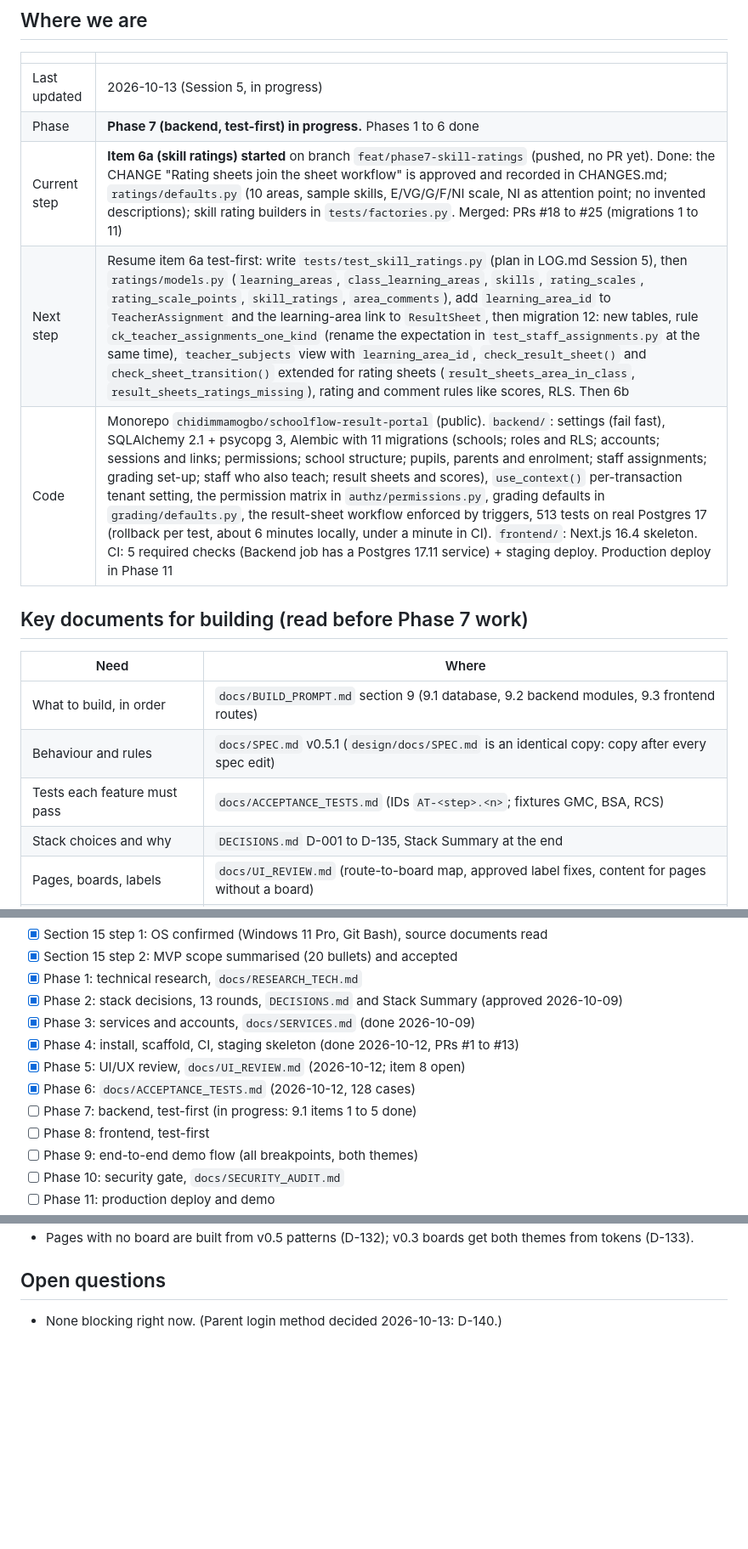
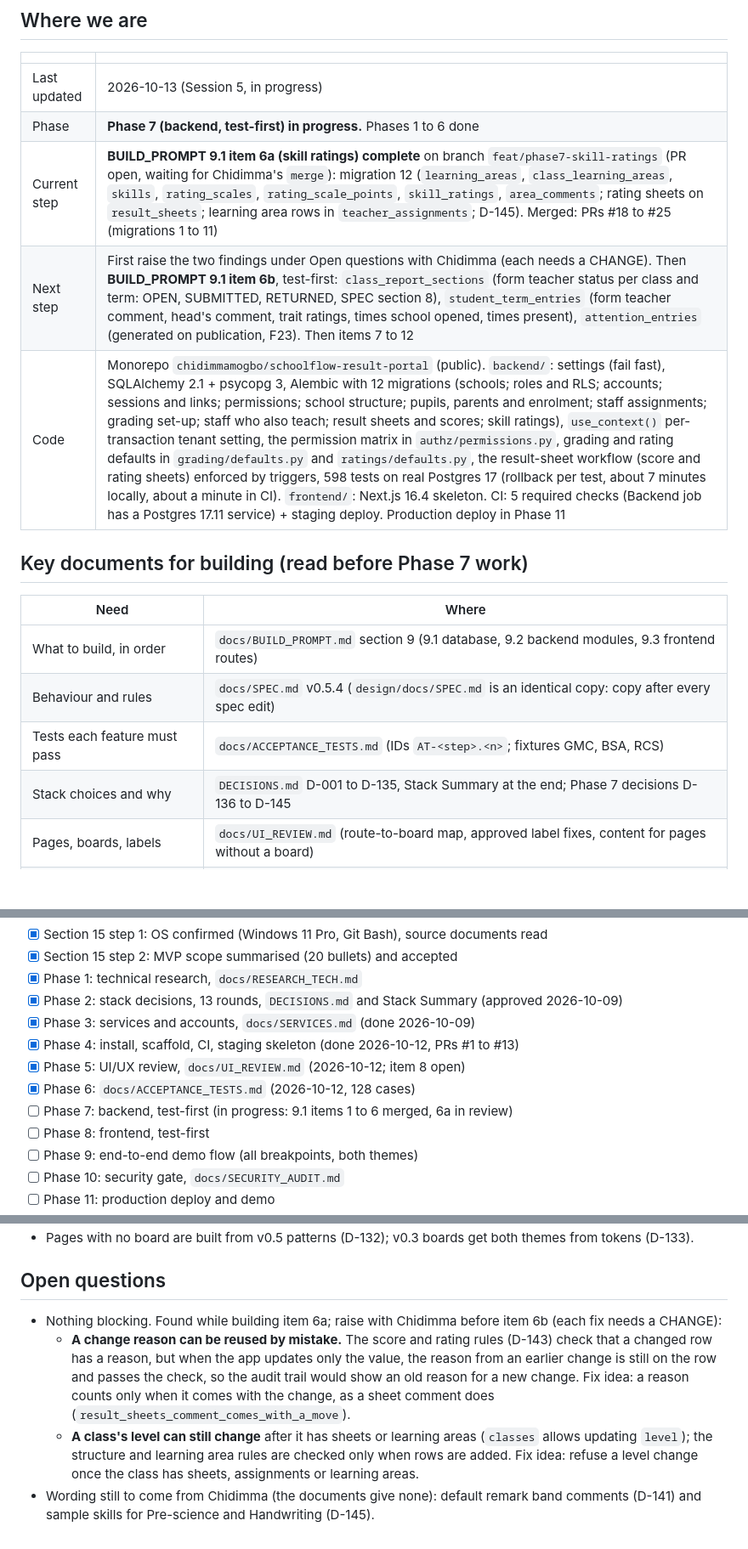
Before and after one commit to chidimmamogbo/schoolflow-result-portal, a Markdown page: MEMORY.md, 3 parts joined by grey strips. Shown at 85% size. Drawn GitHub-style; blank space fills up the shorter version.

```diff
--- a/MEMORY.md
+++ b/MEMORY.md
@@ -8,18 +8,18 @@ The living record of where the project stands. Update it at the end of every ses
 |---|---|
 | Last updated | 2026-10-13 (Session 5, in progress) |
 | Phase | **Phase 7 (backend, test-first) in progress.** Phases 1 to 6 done |
-| Current step | **Item 6a (skill ratings) started** on branch `feat/phase7-skill-ratings` (pushed, no PR yet). Done: the CHANGE "Rating sheets join the sheet workflow" is approved and recorded in CHANGES.md; `ratings/defaults.py` (10 areas, sample skills, E/VG/G/F/NI scale, NI as attention point; no invented descriptions); skill rating builders in `tests/factories.py`. Merged: PRs #18 to #25 (migrations 1 to 11) |
-| Next step | Resume item 6a test-first: write `tests/test_skill_ratings.py` (plan in LOG.md Session 5), then `ratings/models.py` (`learning_areas`, `class_learning_areas`, `skills`, `rating_scales`, `rating_scale_points`, `skill_ratings`, `area_comments`), add `learning_area_id` to `TeacherAssignment` and the learning-area link to `ResultSheet`, then migration 12: new tables, rule `ck_teacher_assignments_one_kind` (rename the expectation in `test_staff_assignments.py` at the same time), `teacher_subjects` view with `learning_area_id`, `check_result_sheet()` and `check_sheet_transition()` extended for rating sheets (`result_sheets_area_in_class`, `result_sheets_ratings_missing`), rating and comment rules like scores, RLS. Then 6b |
-| Code | Monorepo `chidimmamogbo/schoolflow-result-portal` (public). `backend/`: settings (fail fast), SQLAlchemy 2.1 + psycopg 3, Alembic with 11 migrations (schools; roles and RLS; accounts; sessions and links; permissions; school structure; pupils, parents and enrolment; staff assignments; grading set-up; staff who also teach; result sheets and scores), `use_context()` per-transaction tenant setting, the permission matrix in `authz/permissions.py`, grading defaults in `grading/defaults.py`, the result-sheet workflow enforced by triggers, 513 tests on real Postgres 17 (rollback per test, about 6 minutes locally, under a minute in CI). `frontend/`: Next.js 16.4 skeleton. CI: 5 required checks (Backend job has a Postgres 17.11 service) + staging deploy. Production deploy in Phase 11 |
+| Current step | **BUILD_PROMPT 9.1 item 6a (skill ratings) complete** on branch `feat/phase7-skill-ratings` (PR open, waiting for Chidimma's `merge`): migration 12 (`learning_areas`, `class_learning_areas`, `skills`, `rating_scales`, `rating_scale_points`, `skill_ratings`, `area_comments`; rating sheets on `result_sheets`; learning area rows in `teacher_assignments`; D-145). Merged: PRs #18 to #25 (migrations 1 to 11) |
+| Next step | First raise the two findings under Open questions with Chidimma (each needs a CHANGE). Then **BUILD_PROMPT 9.1 item 6b**, test-first: `class_report_sections` (form teacher status per class and term: OPEN, SUBMITTED, RETURNED, SPEC section 8), `student_term_entries` (form teacher comment, head's comment, trait ratings, times school opened, times present), `attention_entries` (generated on publication, F23). Then items 7 to 12 |
+| Code | Monorepo `chidimmamogbo/schoolflow-result-portal` (public). `backend/`: settings (fail fast), SQLAlchemy 2.1 + psycopg 3, Alembic with 12 migrations (schools; roles and RLS; accounts; sessions and links; permissions; school structure; pupils, parents and enrolment; staff assignments; grading set-up; staff who also teach; result sheets and scores; skill ratings), `use_context()` per-transaction tenant setting, the permission matrix in `authz/permissions.py`, grading and rating defaults in `grading/defaults.py` and `ratings/defaults.py`, the result-sheet workflow (score and rating sheets) enforced by triggers, 598 tests on real Postgres 17 (rollback per test, about 7 minutes locally, about a minute in CI). `frontend/`: Next.js 16.4 skeleton. CI: 5 required checks (Backend job has a Postgres 17.11 service) + staging deploy. Production deploy in Phase 11 |
 
 ## Key documents for building (read before Phase 7 work)
 
 | Need | Where |
 |---|---|
 | What to build, in order | `docs/BUILD_PROMPT.md` section 9 (9.1 database, 9.2 backend modules, 9.3 frontend routes) |
-| Behaviour and rules | `docs/SPEC.md` v0.5.1 (`design/docs/SPEC.md` is an identical copy: copy after every spec edit) |
+| Behaviour and rules | `docs/SPEC.md` v0.5.4 (`design/docs/SPEC.md` is an identical copy: copy after every spec edit) |
 | Tests each feature must pass | `docs/ACCEPTANCE_TESTS.md` (IDs `AT-<step>.<n>`; fixtures GMC, BSA, RCS) |
-| Stack choices and why | `DECISIONS.md` D-001 to D-135, Stack Summary at the end |
+| Stack choices and why | `DECISIONS.md` D-001 to D-135, Stack Summary at the end; Phase 7 decisions D-136 to D-145 |
 | Pages, boards, labels | `docs/UI_REVIEW.md` (route-to-board map, approved label fixes, content for pages without a board) |
 | Services, env names, accounts | `docs/SERVICES.md` |
 
@@ -33,7 +33,7 @@ The living record of where the project stands. Update it at the end of every ses
 - [x] Phase 4: install, scaffold, CI, staging skeleton (done 2026-10-12, PRs #1 to #13)
 - [x] Phase 5: UI/UX review, `docs/UI_REVIEW.md` (2026-10-12; item 8 open)
 - [x] Phase 6: `docs/ACCEPTANCE_TESTS.md` (2026-10-12, 128 cases)
-- [ ] Phase 7: backend, test-first (in progress: 9.1 items 1 to 5 done)
+- [ ] Phase 7: backend, test-first (in progress: 9.1 items 1 to 6 merged, 6a in review)
 - [ ] Phase 8: frontend, test-first
 - [ ] Phase 9: end-to-end demo flow (all breakpoints, both themes)
 - [ ] Phase 10: security gate, `docs/SECURITY_AUDIT.md`
@@ -130,4 +132,7 @@ Rest of the stack: not decided yet. **Preference stated 2026-10-08: Chidimma pre
 
 ## Open questions
 
-- None blocking right now. (Parent login method decided 2026-10-13: D-140.)
+- Nothing blocking. Found while building item 6a; raise with Chidimma before item 6b (each fix needs a CHANGE):
+  - **A change reason can be reused by mistake.** The score and rating rules (D-143) check that a changed row has a reason, but when the app updates only the value, the reason from an earlier change is still on the row and passes the check, so the audit trail would show an old reason for a new change. Fix idea: a reason counts only when it comes with the change, as a sheet comment does (`result_sheets_comment_comes_with_a_move`).
+  - **A class's level can still change** after it has sheets or learning areas (`classes` allows updating `level`); the structure and learning area rules are checked only when rows are added. Fix idea: refuse a level change once the class has sheets, assignments or learning areas.
+- Wording still to come from Chidimma (the documents give none): default remark band comments (D-141) and sample skills for Pre-science and Handwriting (D-145).
```
Also changed, not shown: other parts of MEMORY.md (+3 -1 lines), DECISIONS.md (+9 -0 lines), LOG.md (+5 -3 lines).
